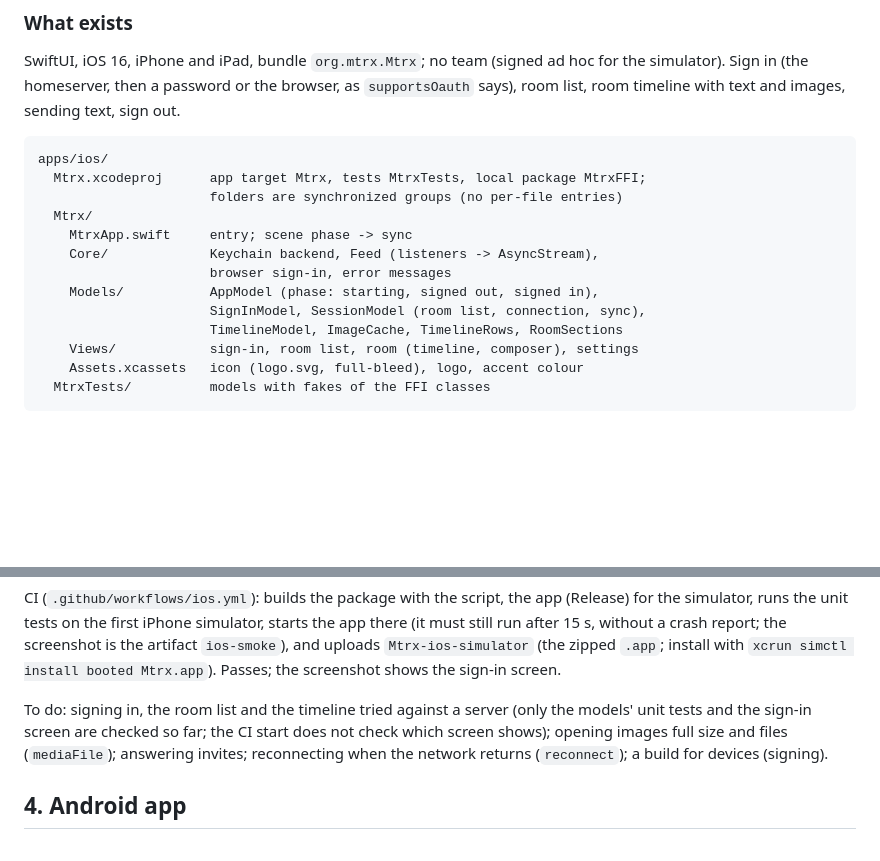
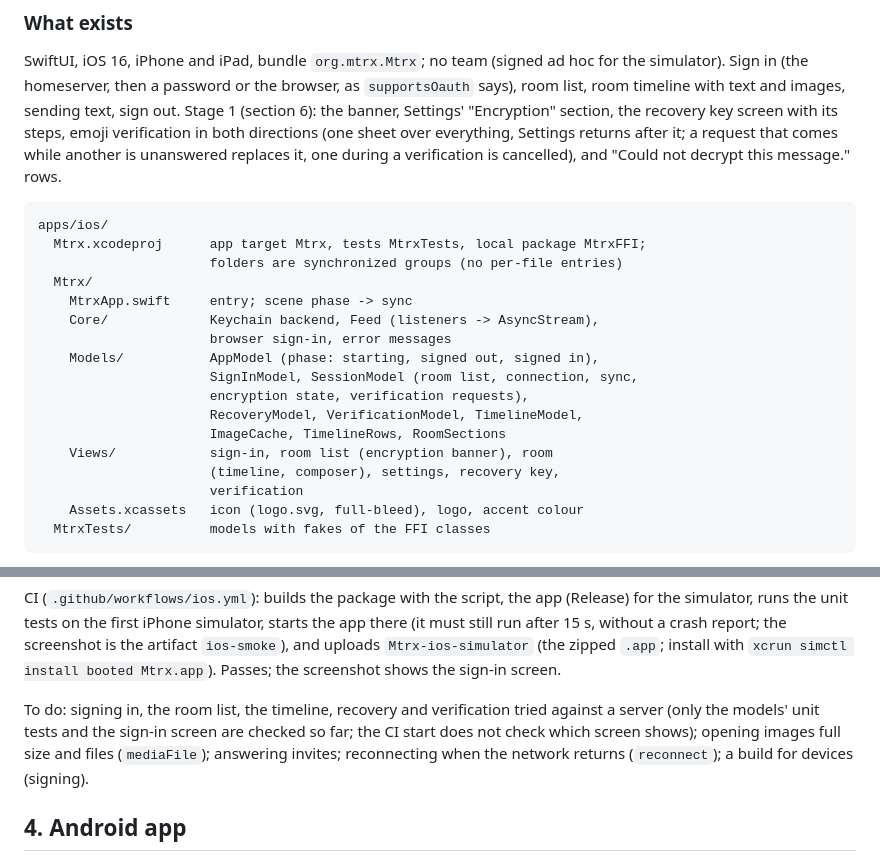
Before and after one commit to alex-robinson/Mtrx, a Markdown page: docs/mobile.md, 2 parts joined by grey strips. Rendered like a GitHub page; blank space fills up the shorter version.

Commit message:
The mobile notes say the iOS app restores keys and verifies devices

````diff
--- a/docs/mobile.md
+++ b/docs/mobile.md
@@ -144,6 +144,11 @@ SwiftUI, iOS 16, iPhone and iPad, bundle `org.mtrx.Mtrx`; no team (signed
 ad hoc for the simulator). Sign in
 (the homeserver, then a password or the browser, as `supportsOauth` says),
 room list, room timeline with text and images, sending text, sign out.
+Stage 1 (section 6): the banner, Settings' "Encryption" section, the
+recovery key screen with its steps, emoji verification in both directions
+(one sheet over everything, Settings returns after it; a request that
+comes while another is unanswered replaces it, one during a verification
+is cancelled), and "Could not decrypt this message." rows.
 
 ```
 apps/ios/
@@ -154,9 +159,13 @@ apps/ios/
     Core/             Keychain backend, Feed (listeners -> AsyncStream),
                       browser sign-in, error messages
     Models/           AppModel (phase: starting, signed out, signed in),
-                      SignInModel, SessionModel (room list, connection, sync),
-                      TimelineModel, ImageCache, TimelineRows, RoomSections
-    Views/            sign-in, room list, room (timeline, composer), settings
+                      SignInModel, SessionModel (room list, connection, sync,
+                      encryption state, verification requests),
+                      RecoveryModel, VerificationModel, TimelineModel,
+                      ImageCache, TimelineRows, RoomSections
+    Views/            sign-in, room list (encryption banner), room
+                      (timeline, composer), settings, recovery key,
+                      verification
     Assets.xcassets   icon (logo.svg, full-bleed), logo, accent colour
   MtrxTests/          models with fakes of the FFI classes
 ```
@@ -200,9 +209,10 @@ crash report; the screenshot is the artifact `ios-smoke`), and uploads
 `Mtrx-ios-simulator` (the zipped `.app`; install with `xcrun simctl install
 booted Mtrx.app`). Passes; the screenshot shows the sign-in screen.
 
-To do: signing in, the room list and the timeline tried against a server
-(only the models' unit tests and the sign-in screen are checked so far; the
-CI start does not check which screen shows); opening images full size and
+To do: signing in, the room list, the timeline, recovery and verification
+tried against a server (only the models' unit tests and the sign-in screen
+are checked so far; the CI start does not check which screen shows);
+opening images full size and
 files (`mediaFile`); answering invites; reconnecting when the network
 returns (`reconnect`); a build for devices (signing).
 
````
